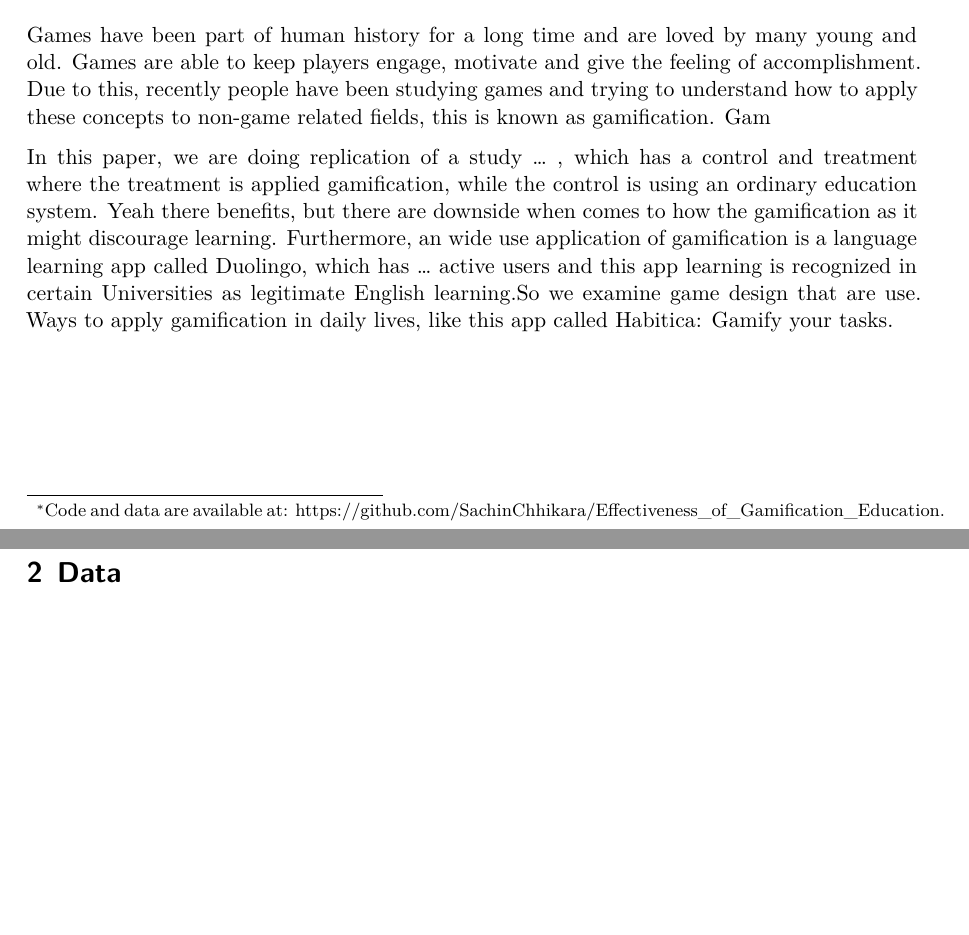
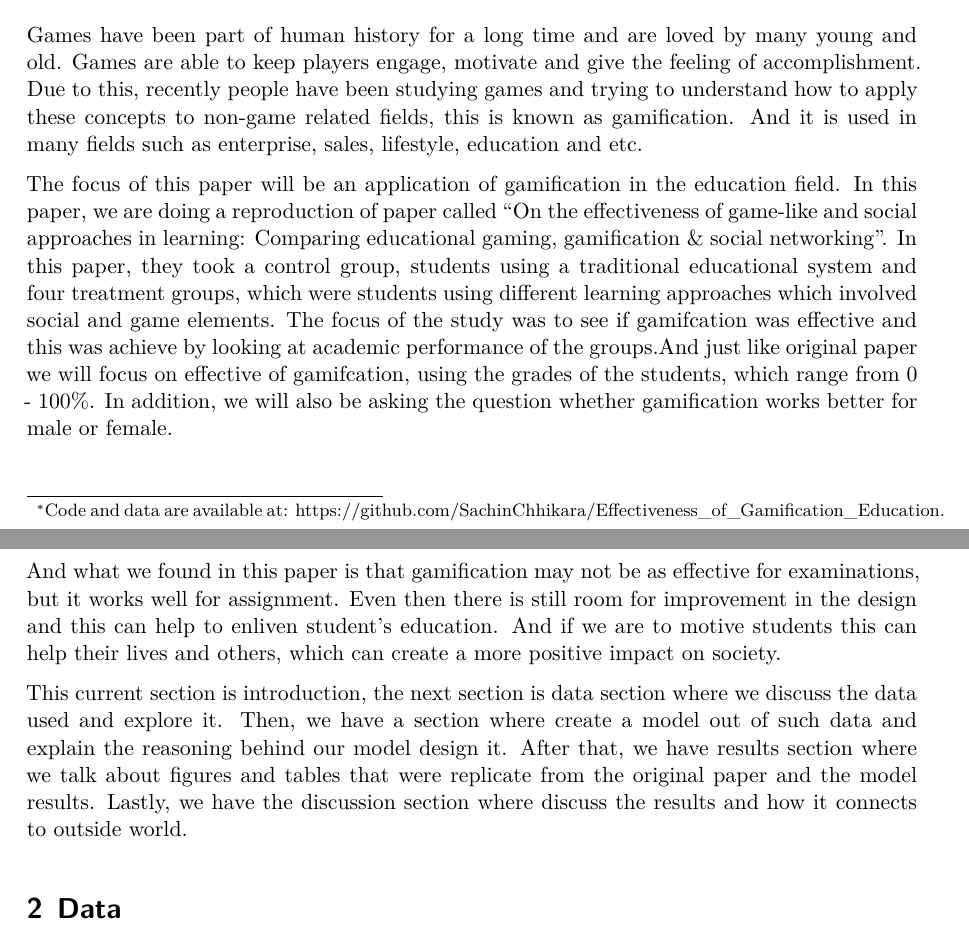
Before and after one commit to SachinChhikara/Effectiveness_of_Gamification, a Quarto document (paper/paper.qmd): two parts of pages 1 and 2 of 16, joined at a grey line, cut so that both start at the same text, the shorter picture padded with empty space. The pictures show the output file paper/paper.pdf that the author committed with the source.

Commit message:
finished the introduction section

```diff
--- a/paper/paper.qmd
+++ b/paper/paper.qmd
@@ -23,9 +23,14 @@ library(arrow)
 
 # Introduction
 
-Games have been part of human history for a long time and are loved by many young and old. Games are able to keep players engage, motivate and give the feeling of accomplishment. Due to this, recently people have been studying games and trying to understand how to apply these concepts to non-game related fields, this is known as gamification. Gam
+Games have been part of human history for a long time and are loved by many young and old. Games are able to keep players engage, motivate and give the feeling of accomplishment. Due to this, recently people have been studying games and trying to understand how to apply these concepts to non-game related fields, this is known as gamification. And it is used in many fields such as enterprise, sales, lifestyle, education and etc.
 
-In this paper, we are doing replication of a study ... , which has a control and treatment where the treatment is applied gamification, while the control is using an ordinary education system. Yeah there benefits, but there are downside when comes to how the gamification as it might discourage learning. Furthermore, an wide use application of gamification is a language learning app called Duolingo, which has ... active users and this app learning is recognized in certain Universities as legitimate English learning.So we examine game design that are use. Ways to apply gamification in daily lives, like this app called Habitica: Gamify your tasks.
+The focus of this paper will be an application of gamification in the education field. In this paper, we are doing a reproduction of paper called
+"On the effectiveness of game-like and social approaches in learning: Comparing educational gaming, gamification & social networking". In this paper, they took a control group, students using a traditional educational system and four treatment groups, which were students using different learning approaches which involved social and game elements. The focus of the study was to see if gamifcation was effective and this was achieve by looking at academic performance of the groups.And just like original paper we will focus on effective of gamifcation, using the grades of the students, which range from 0 - 100%. In addition, we will also be asking the question whether gamification works better for male or female.
+
+And what we found in this paper is that gamification may not be as effective for examinations, but it works well for assignment. Even then there is still room for improvement in the design and this can help to enliven student's education. And if we are to motive students this can help their lives and others, which can create a more positive impact on society.
+
+This current section is introduction, the next section is data section where we discuss the data used and explore it. Then, we have a section where create a model out of such data and explain the reasoning behind our model design it. After that, we have results section where we talk about figures and tables that were replicate from the original paper and the model results. Lastly, we have the discussion section where discuss the results and how it connects to outside world.
 
 # Data
 ## Data Source
```
Also changed, not shown: paper/paper.pdf.
